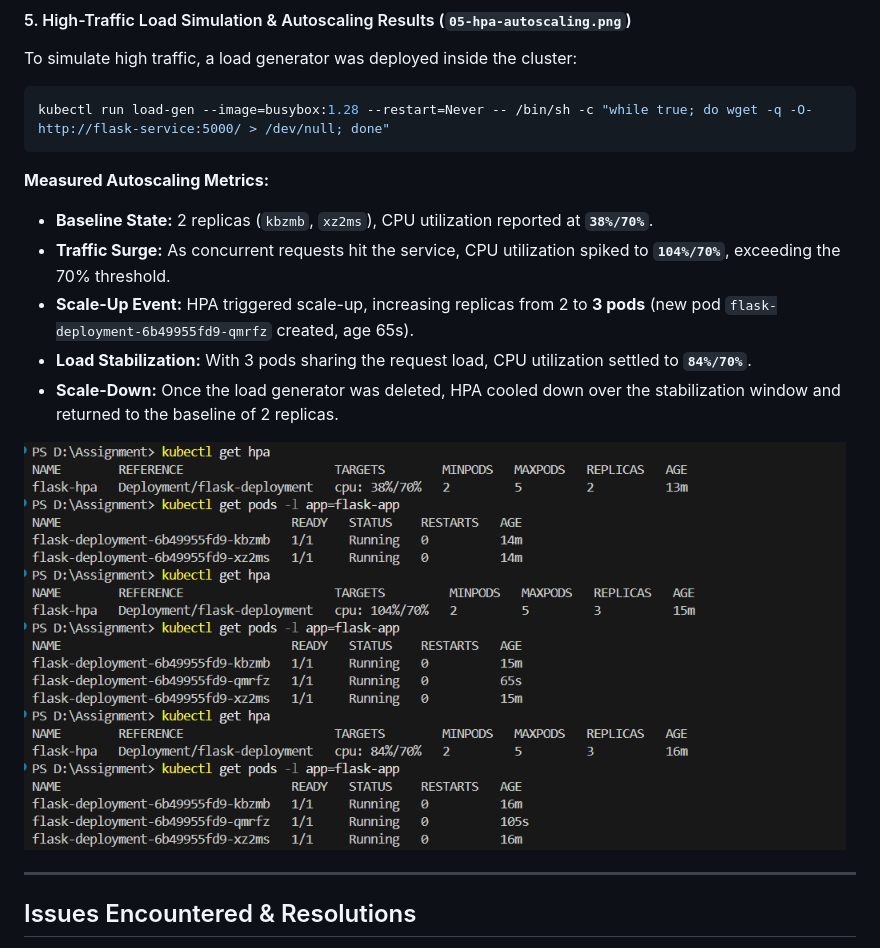
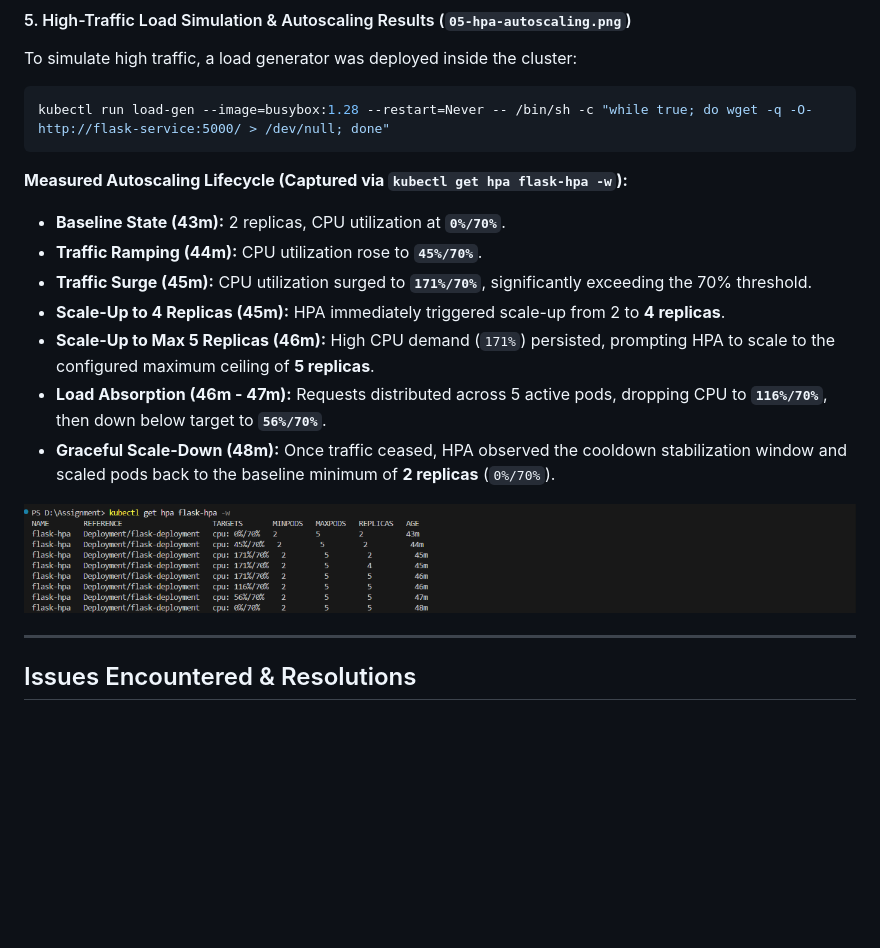
Before and after one commit to utkarsh01saxena/kubernetes-flask-mongodb, a Markdown page: README.md, the part around the change. Rendered like a GitHub page; pictures changed too: screenshots/05-hpa-autoscaling.png; blank space fills up the shorter version.

Commit message:
docs: update 05-hpa-autoscaling screenshot and align exact lifecycle metrics (2 -> 4 -> 5 -> 2 replicas)

````diff
--- a/README.md
+++ b/README.md
@@ -235,12 +235,14 @@ To simulate high traffic, a load generator was deployed inside the cluster:
 kubectl run load-gen --image=busybox:1.28 --restart=Never -- /bin/sh -c "while true; do wget -q -O- http://flask-service:5000/ > /dev/null; done"
 ```
 
-**Measured Autoscaling Metrics:**
-* **Baseline State:** 2 replicas (`kbzmb`, `xz2ms`), CPU utilization reported at **`38%/70%`**.
-* **Traffic Surge:** As concurrent requests hit the service, CPU utilization spiked to **`104%/70%`**, exceeding the 70% threshold.
-* **Scale-Up Event:** HPA triggered scale-up, increasing replicas from 2 to **3 pods** (new pod `flask-deployment-6b49955fd9-qmrfz` created, age 65s).
-* **Load Stabilization:** With 3 pods sharing the request load, CPU utilization settled to **`84%/70%`**.
-* **Scale-Down:** Once the load generator was deleted, HPA cooled down over the stabilization window and returned to the baseline of 2 replicas.
+**Measured Autoscaling Lifecycle (Captured via `kubectl get hpa flask-hpa -w`):**
+* **Baseline State (43m):** 2 replicas, CPU utilization at **`0%/70%`**.
+* **Traffic Ramping (44m):** CPU utilization rose to **`45%/70%`**.
+* **Traffic Surge (45m):** CPU utilization surged to **`171%/70%`**, significantly exceeding the 70% threshold.
+* **Scale-Up to 4 Replicas (45m):** HPA immediately triggered scale-up from 2 to **4 replicas**.
+* **Scale-Up to Max 5 Replicas (46m):** High CPU demand (`171%`) persisted, prompting HPA to scale to the configured maximum ceiling of **5 replicas**.
+* **Load Absorption (46m - 47m):** Requests distributed across 5 active pods, dropping CPU to **`116%/70%`**, then down below target to **`56%/70%`**.
+* **Graceful Scale-Down (48m):** Once traffic ceased, HPA observed the cooldown stabilization window and scaled pods back to the baseline minimum of **2 replicas** (`0%/70%`).
 
 ![HPA Autoscaling](screenshots/05-hpa-autoscaling.png)
 
````
